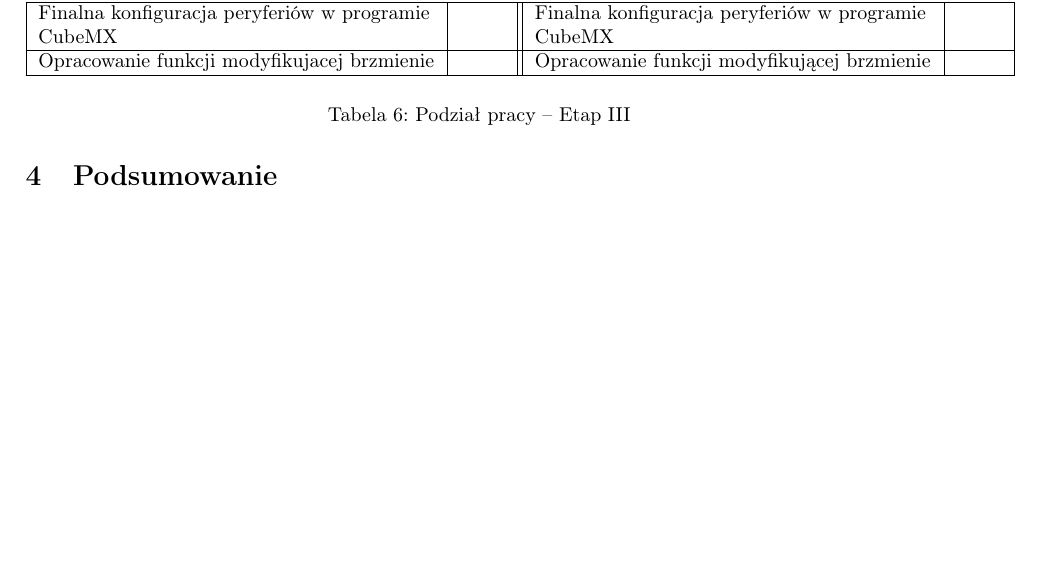
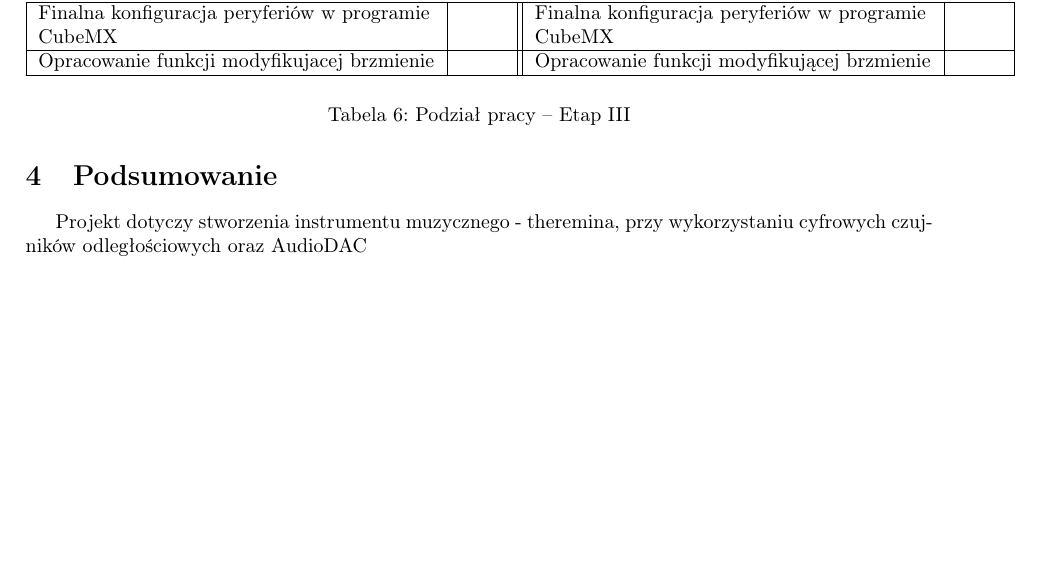
Before and after one commit to CypHry/Theremin, a LaTeX document (ZalozeniaProjektowe/main.tex): part of page 7 of 8, cut so that both start at the same text. Compiled offline with pdfLaTeX.

```diff
--- a/ZalozeniaProjektowe/main.tex
+++ b/ZalozeniaProjektowe/main.tex
@@ -257,6 +257,7 @@
 
 %Obecne we wszystkich dokumentach
 \section{Podsumowanie}
+Projekt dotyczy stworzenia instrumentu muzycznego - theremina, przy wykorzystaniu cyfrowych czujników odległościowych oraz AudioDAC
 
 \newpage
 \addcontentsline{toc}{section}{Bibilografia}
```
Also changed, not shown: ZalozeniaProjektowe/SteRoP_2019_Theremin_CHTM_1.pdf (added), ZalozeniaProjektowe/main.pdf (deleted).
